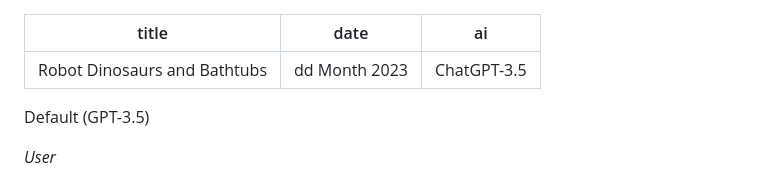
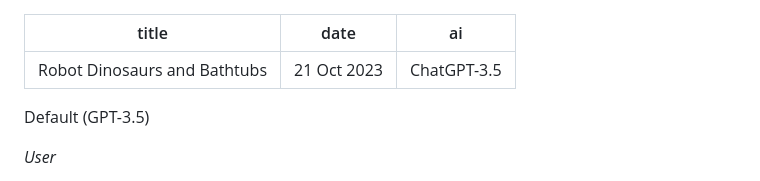
Before and after one commit to paddyredbeard/ChatGPT-Conversations, a Markdown page: robot-dinosaurs-bathtubs.md, the part around the change. Rendered like a GitHub page.

Commit message:
Fix date on robot dinos & bathtubs

```diff
--- a/robot-dinosaurs-bathtubs.md
+++ b/robot-dinosaurs-bathtubs.md
@@ -1,6 +1,6 @@
 ---
 title: Robot Dinosaurs and Bathtubs
-date:  dd Month 2023
+date:  21 Oct 2023
 ai:    ChatGPT-3.5
 ---
 
```
